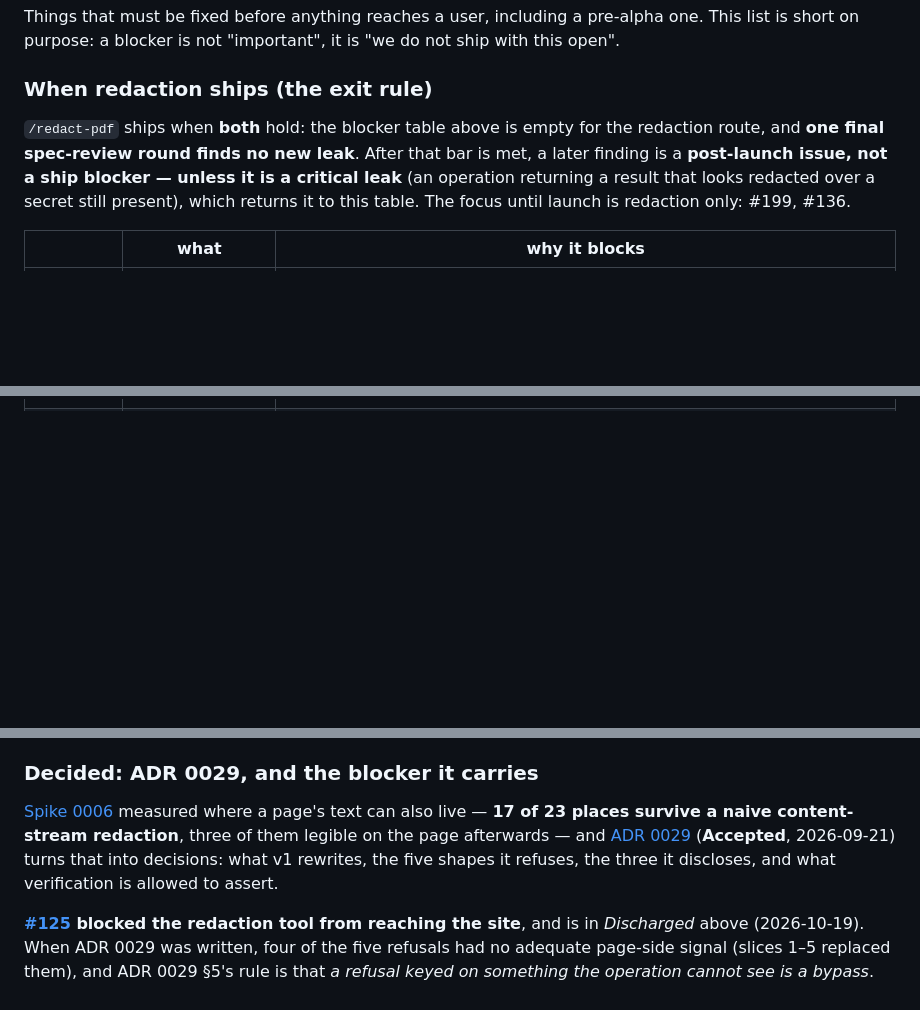
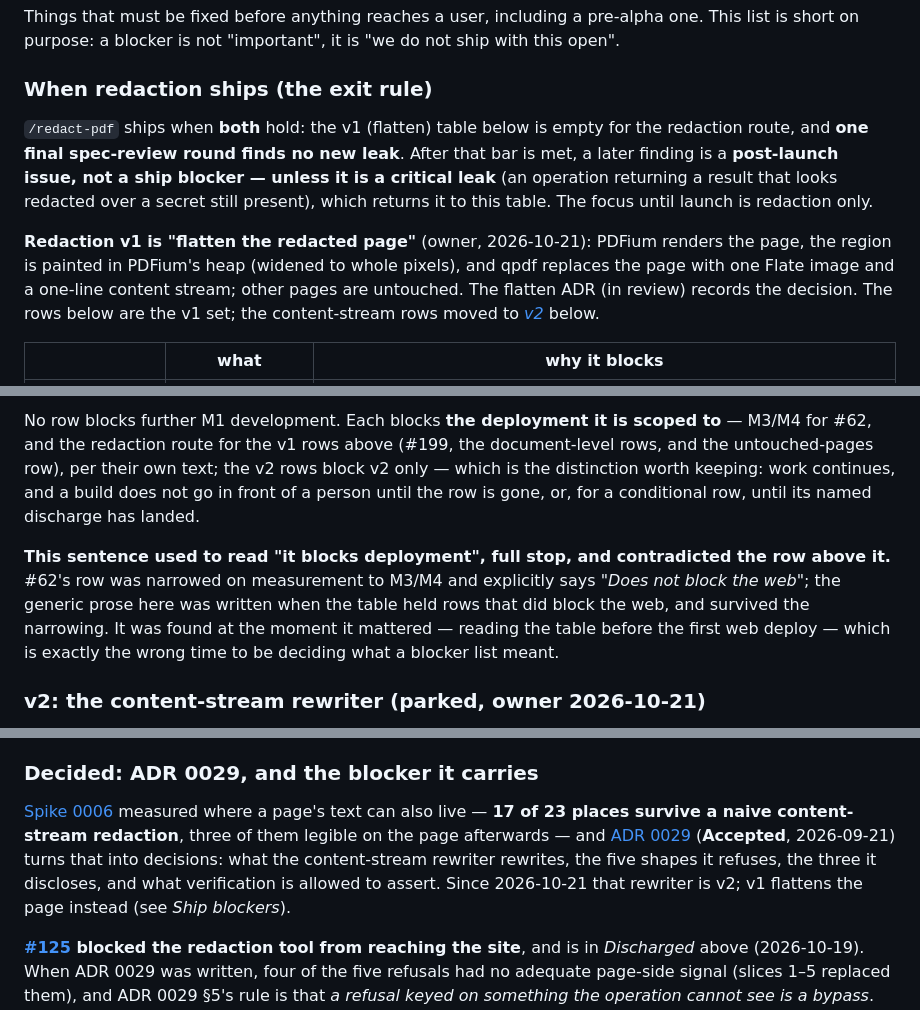
Before and after one commit to TensorGreed/burrow, a Markdown page: docs/ROADMAP.md, 3 parts joined by grey strips. Drawn GitHub-style; blank space fills up the shorter version.

```diff
--- a/docs/ROADMAP.md
+++ b/docs/ROADMAP.md
@@ -13,11 +13,17 @@ is short on purpose: a blocker is not "important", it is "we do not ship with th
 
 ### When redaction ships (the exit rule)
 
-`/redact-pdf` ships when **both** hold: the blocker table above is empty for the redaction route,
+`/redact-pdf` ships when **both** hold: the v1 (flatten) table below is empty for the redaction route,
 and **one final spec-review round finds no new leak**. After that bar is met, a later finding is a
 **post-launch issue, not a ship blocker — unless it is a critical leak** (an operation returning a
 result that looks redacted over a secret still present), which returns it to this table. The focus
-until launch is redaction only: #199, #136.
+until launch is redaction only.
+
+**Redaction v1 is "flatten the redacted page"** (owner, 2026-10-21): PDFium renders the page, the
+region is painted in PDFium's heap (widened to whole pixels), and qpdf replaces the page with one
+Flate image and a one-line content stream; other pages are untouched. The flatten ADR (in review)
+records the decision. The rows below are the v1 set; the content-stream rows moved to
+[*v2*](#v2-the-content-stream-rewriter-parked-owner-2026-10-21) below.
 
 | | what | why it blocks |
 |---|---|---|
@@ -24,0 +44,14 @@ until launch is redaction only: #199, #136.
+No row blocks further M1 development. Each blocks **the deployment it is scoped to** —
+M3/M4 for #62, and the redaction route for the v1 rows above (#199, the document-level rows, and the untouched-pages row), per their own text; the v2 rows block v2 only — which is the distinction worth
+keeping: work continues,
+and a build does not go in front of a person until the row is gone, or, for a conditional row,
+until its named discharge has landed.
+
+**This sentence used to read "it blocks deployment", full stop, and contradicted the row above
+it.** #62's row was narrowed on measurement to M3/M4 and explicitly says *"Does not block the
+web"*; the generic prose here was written when the table held rows that did block the web, and
+survived the narrowing. It was found at the moment it mattered — reading the table before the
+first web deploy — which is exactly the wrong time to be deciding what a blocker list meant.
+
+### v2: the content-stream rewriter (parked, owner 2026-10-21)
+
@@ -837,8 +862,8 @@ into the `Blob` the page delivers -- is guarded only by the browser comparison,
 [Spike 0006](spikes/0006-what-survives-a-redaction.md) measured where a page's text can also
 live — **17 of 23 places survive a naive content-stream redaction**, three of them legible on the
 page afterwards — and [ADR 0029](adr/0029-what-redaction-does-and-what-it-refuses-to-do.md)
-(**Accepted**, 2026-09-21) turns that into decisions: what v1 rewrites, the five shapes it refuses, the three
-it discloses, and what verification is allowed to assert.
+(**Accepted**, 2026-09-21) turns that into decisions: what the content-stream rewriter rewrites, the five shapes it refuses, the three
+it discloses, and what verification is allowed to assert. Since 2026-10-21 that rewriter is v2; v1 flattens the page instead (see *Ship blockers*).
 
 **[#125](https://github.com/TensorGreed/burrow/issues/125) blocked the redaction tool from
 reaching the site**, and is in *Discharged* above (2026-10-19). When ADR 0029 was written, four of the five refusals had no adequate
```
Also changed, not shown: other parts of docs/ROADMAP.md (+21 -16 lines).
